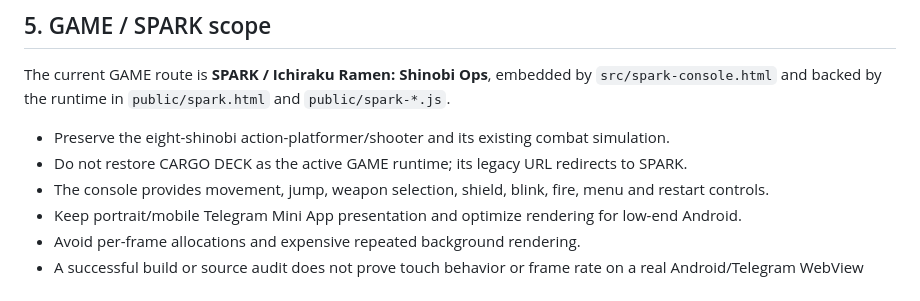
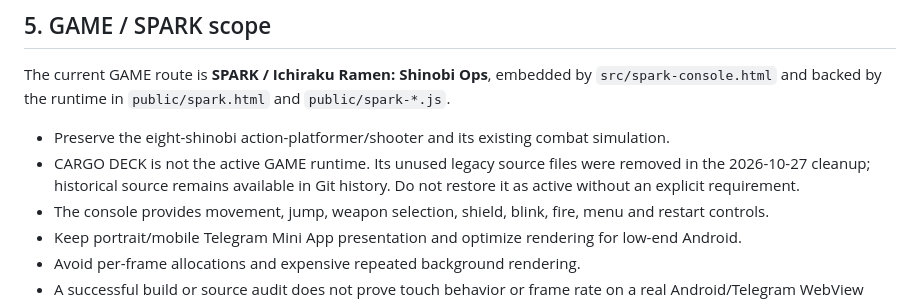
Before and after one commit to FREEzzzGames/Base, a Markdown page: PROJECT-CONTEXT.md, the part around the change. GitHub-like rendering.

Commit message:
Document removal of inactive Cargo Deck runtime

```diff
--- a/PROJECT-CONTEXT.md
+++ b/PROJECT-CONTEXT.md
@@ -57,7 +57,7 @@ Game-specific gameplay mechanics are separate from portal infrastructure.
 The current GAME route is **SPARK / Ichiraku Ramen: Shinobi Ops**, embedded by `src/spark-console.html` and backed by the runtime in `public/spark.html` and `public/spark-*.js`.
 
 - Preserve the eight-shinobi action-platformer/shooter and its existing combat simulation.
-- Do not restore CARGO DECK as the active GAME runtime; its legacy URL redirects to SPARK.
+- CARGO DECK is not the active GAME runtime. Its unused legacy source files were removed in the 2026-10-27 cleanup; historical source remains available in Git history. Do not restore it as active without an explicit requirement.
 - The console provides movement, jump, weapon selection, shield, blink, fire, menu and restart controls.
 - Keep portrait/mobile Telegram Mini App presentation and optimize rendering for low-end Android.
 - Avoid per-frame allocations and expensive repeated background rendering.
```
